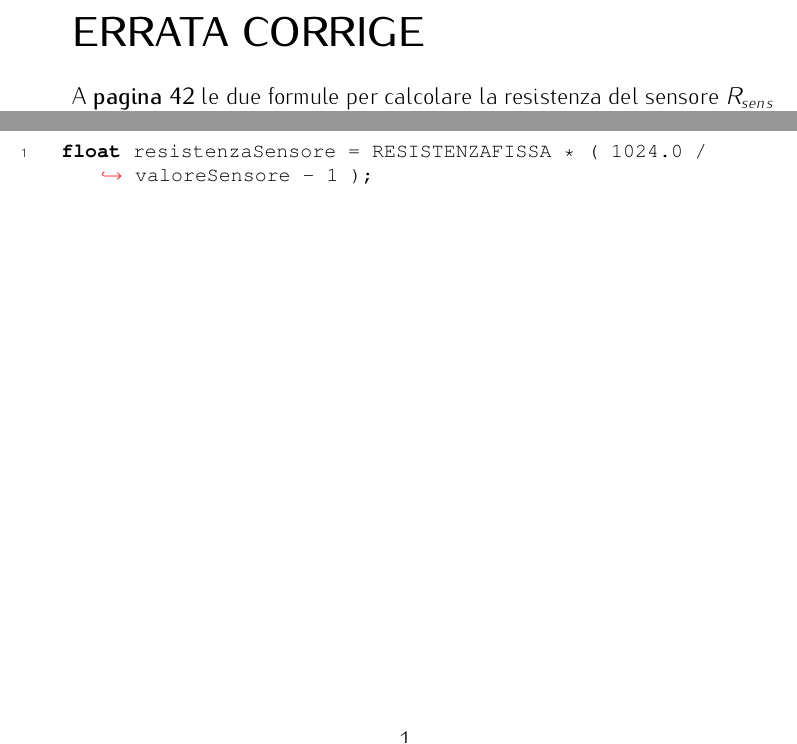
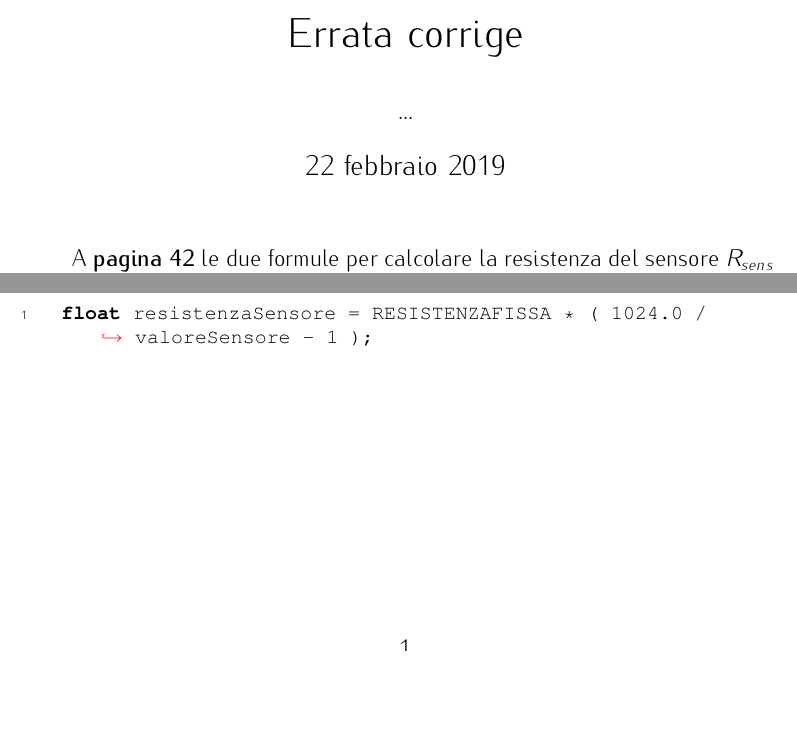
Before and after one commit to arduino-da-zero-a-maker/errata-corrige, a LaTeX document (LibroArduino.tex): two parts of the page, joined at a grey line, cut at the place of the change, the shorter picture padded with empty space. Compiled offline with pdfLaTeX; the source files are stored in an older character set and shown here as Unicode.

Commit message:
Intestazione .tex e impaginazione

```diff
--- a/LibroArduino.tex
+++ b/LibroArduino.tex
@@ -1,10 +1,10 @@
 % Proudly written in LaTeX by Giulio & Stefano
-\title{Arduino da zero a maker}
-\author{Giulio e Stefano}
-\date{2016}
+\title{Errata corrige}
+\author{...}
+\date{\today}
 
 % Parametri di impaginazione: margini, formato pagina, dimensione e tipo di font
-\documentclass[twoside, 12pt]{book}
+\documentclass[twoside, 12pt]{article}
 \usepackage[left=2cm,right=2cm,top=2.5cm,bottom=2.5cm]{geometry}
 \geometry{papersize={17cm,24cm},centering,dvips=false}
 
@@ -28,45 +27,6 @@
 
 \usepackage{nicefrac}
 
-% Personalizzazioni dei parametri LaTeX (formato titoli...)
-\usepackage[font={small,it}]{caption}
-  %~ Titoli dei capitoli più in sù
-  \makeatletter
-  % "\@makechapterhead" applies to ordinary or numbered chapters
-  \patchcmd{\@makechapterhead}{\vspace*{50\p@}}{}{}{}
-  \patchcmd{\@makechapterhead}{\vskip 40\p@}{\vskip 20\p@}{}{}
-  % "\@makeschapterhead" applies to "starred" or un-numbered chapters
-  \patchcmd{\@makeschapterhead}{\vspace*{50\p@}}{}{}{}
-  \patchcmd{\@makeschapterhead}{\vskip 40\p@}{\vskip 20\p@}{}{}
-  \makeatother
-% personalizzazione intestazioni e pié di pagina
-\usepackage{fancyhdr}
-  \pagestyle{fancy}
-  \renewcommand{\chaptermark}[1]{\markboth{#1}{}}
-
-  \makeatletter
-  \fancyhf{}
-
-  %%% INTESTAZIONE %%%
-  % Left Even, Right Odd: Titolo del libro
-  \fancyhead[LE]{\itshape\nouppercase{\@title}}
-  % Right Even, Left Odd: Capitolo attuale
-  \fancyhead[RO]{\itshape\nouppercase{\leftmark}}
-  %%% PIE DI PAGINA %%%
-  % Center: numero di pagina
-  \fancyfoot[C]{\thepage}
-
-  \renewcommand{\headrulewidth}{0pt}
-  \newcommand\footnoteref[1]{\protected@xdef\@thefnmark{\ref{#1}}\@footnotemark}
-
-
-  %~ numeri romani maiuscoli
-  \renewcommand\frontmatter{%
-    \cleardoublepage
-    \@mainmatterfalse
-    \pagenumbering{Roman}
-  }
-  \makeatother
 % URL e relativa personalizzazione
 \usepackage{hyperref}
 \hypersetup{pdftex, hidelinks=true,linkcolor=blue, citecolor=blue, filecolor=blue, urlcolor=blue, pdftitle=}
@@ -142,9 +102,13 @@
   mathescape,
 }
 
+%%%%%%%%%%%%%%%%%%%%%%%%%%%%%%%%%%%%%%%%%%%%%%%%%%%%%%%%%%%%%%%%%%%%%%%%%%%%
+%%               Direi che qui comincia il documento                      %%
+%%                                                                        %%
+%%%%%%%%%%%%%%%%%%%%%%%%%%%%%%%%%%%%%%%%%%%%%%%%%%%%%%%%%%%%%%%%%%%%%%%%%%%%
 
 \begin{document}
-{\LARGE \textbf{ERRATA CORRIGE} }\\
+\maketitle
 
 A \textbf{pagina 42} le due formule per calcolare la resistenza del sensore $R_{sens}$ sono errate e devono essere corrette come segue:
 \begin{multicols}{2}
```
Also changed, not shown: LibroArduino.tex (1 more changed lines). Lines whose indentation alone changed are shown as unchanged.
